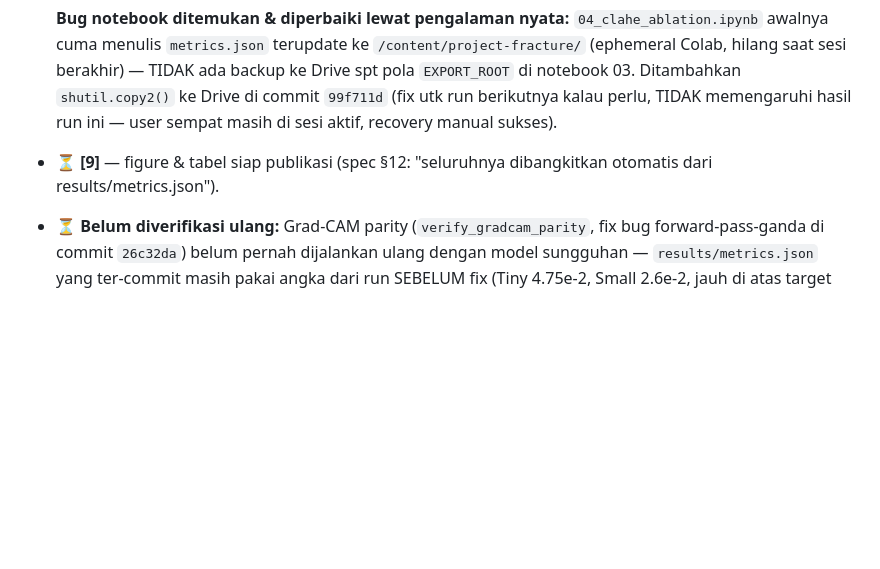
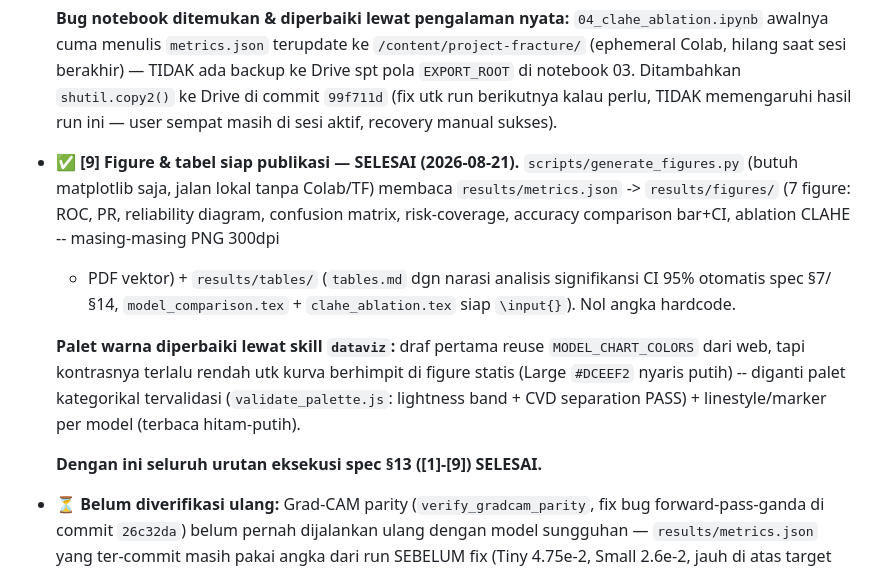
Before and after one commit to alianhar/project-fracture, a Markdown page: CLAUDE.md, the part around the change. Drawn GitHub-style; blank space fills up the shorter version.

Commit message:
docs: [9] figure & tabel publikasi SELESAI -- seluruh urutan eksekusi spec §13 tuntas

```diff
--- a/CLAUDE.md
+++ b/CLAUDE.md
@@ -336,8 +336,22 @@ Mengikuti urutan eksekusi di spec §13:
   notebook 03. Ditambahkan `shutil.copy2()` ke Drive di commit `99f711d`
   (fix utk run berikutnya kalau perlu, TIDAK memengaruhi hasil run ini —
   user sempat masih di sesi aktif, recovery manual sukses).
-- ⏳ **[9]** — figure & tabel siap publikasi (spec §12: "seluruhnya
-  dibangkitkan otomatis dari results/metrics.json").
+- ✅ **[9] Figure & tabel siap publikasi — SELESAI (2026-08-21).**
+  `scripts/generate_figures.py` (butuh matplotlib saja, jalan lokal tanpa
+  Colab/TF) membaca `results/metrics.json` -> `results/figures/` (7
+  figure: ROC, PR, reliability diagram, confusion matrix, risk-coverage,
+  accuracy comparison bar+CI, ablation CLAHE -- masing-masing PNG 300dpi
+  + PDF vektor) + `results/tables/` (`tables.md` dgn narasi analisis
+  signifikansi CI 95% otomatis spec §7/§14, `model_comparison.tex` +
+  `clahe_ablation.tex` siap `\input{}`). Nol angka hardcode.
+
+  **Palet warna diperbaiki lewat skill `dataviz`:** draf pertama reuse
+  `MODEL_CHART_COLORS` dari web, tapi kontrasnya terlalu rendah utk kurva
+  berhimpit di figure statis (Large `#DCEEF2` nyaris putih) -- diganti
+  palet kategorikal tervalidasi (`validate_palette.js`: lightness band +
+  CVD separation PASS) + linestyle/marker per model (terbaca hitam-putih).
+
+  **Dengan ini seluruh urutan eksekusi spec §13 ([1]-[9]) SELESAI.**
 - ⏳ **Belum diverifikasi ulang:** Grad-CAM parity (`verify_gradcam_parity`,
   fix bug forward-pass-ganda di commit `26c32da`) belum pernah dijalankan
   ulang dengan model sungguhan — `results/metrics.json` yang ter-commit
```
